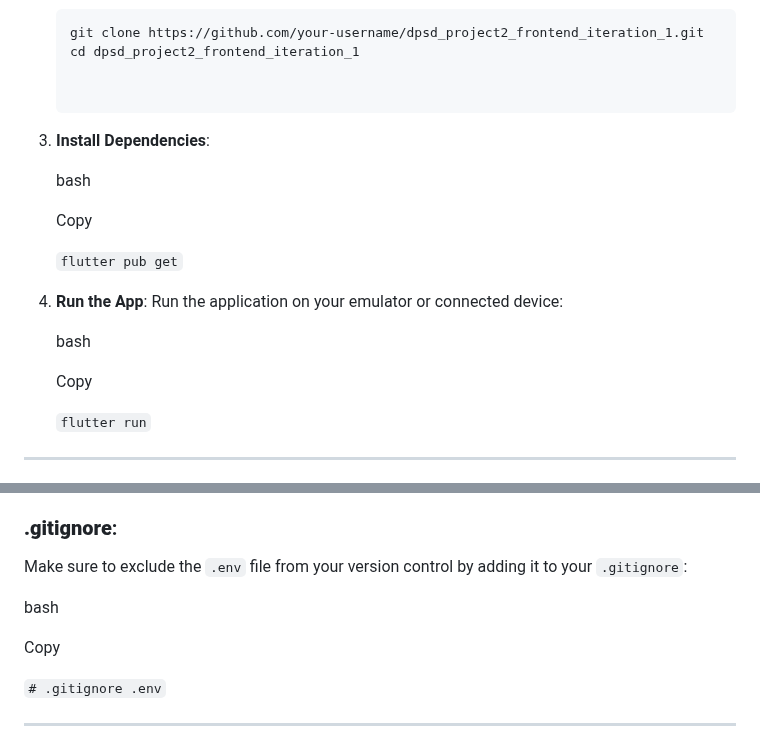
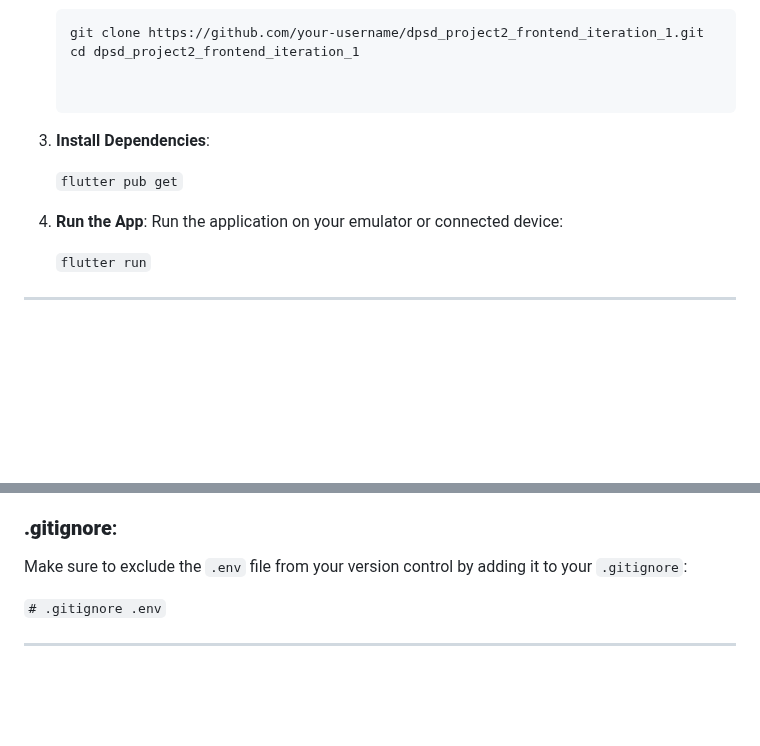
Before and after one commit to Pericles001/dpsd_project_frontend, a Markdown page: README.md, 2 parts joined by grey strips. Rendered like a GitHub page; blank space fills up the shorter version.

```diff
--- a/README.md
+++ b/README.md
@@ -60,18 +60,13 @@ This repository contains the **Frontend** application for the **Pig Farmer** pro
 
 3.  **Install Dependencies**:
 
-    bash
 
-    Copy
 
     `flutter pub get`
 
 4.  **Run the App**:
     Run the application on your emulator or connected device:
 
-    bash
-
-    Copy
 
     `flutter run`
 
@@ -205,9 +172,6 @@ To run the backend locally via **Docker**:
 
 Make sure to exclude the `.env` file from your version control by adding it to your `.gitignore`:
 
-bash
-
-Copy
 
 `# .gitignore .env`
 
```
Also changed, not shown: other parts of README.md (+0 -28 lines).
